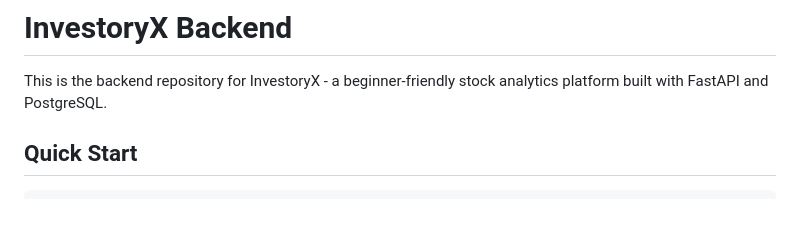
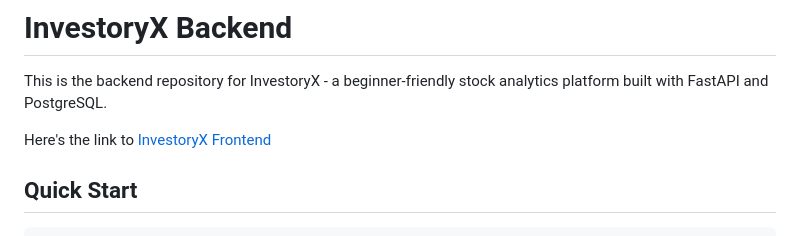
Before and after one commit to prestonty/investoryX-backend, a Markdown page: README.md, the part around the change. Rendered like a GitHub page; blank space fills up the shorter version.

```diff
--- a/README.md
+++ b/README.md
@@ -1,6 +1,8 @@
 # InvestoryX Backend
 
 This is the backend repository for InvestoryX - a beginner-friendly stock analytics platform built with FastAPI and PostgreSQL.
+
+Here's the link to [InvestoryX Frontend](https://github.com/prestonty/investoryX)
 
 ## Quick Start
 
```
